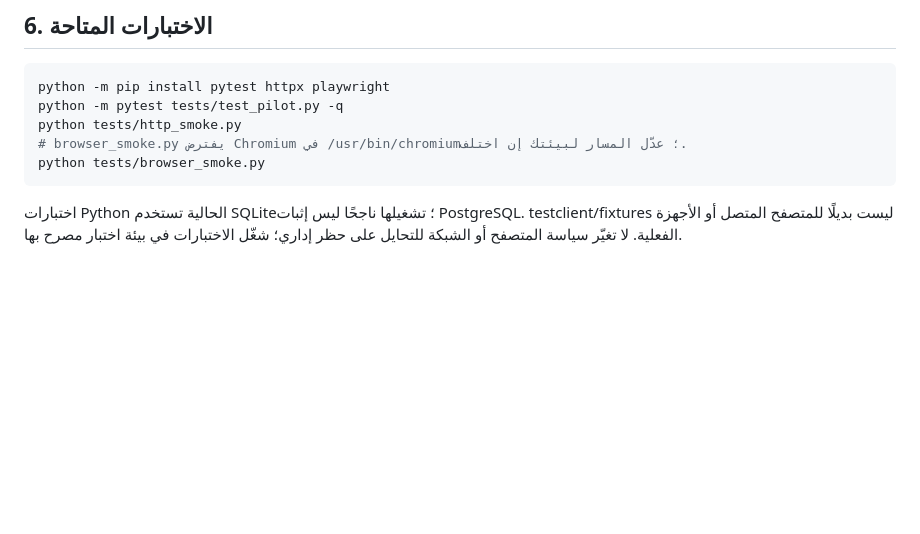
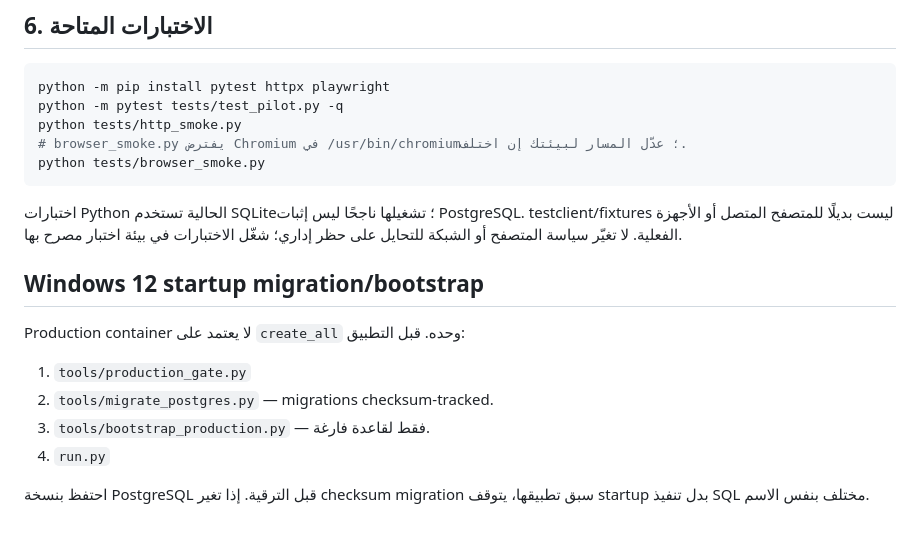
Before and after one commit to ahmed73ali737-boop/Plus-x, a Markdown page: ops/DEPLOY_AR.md, the part around the change. GitHub-like rendering; blank space fills up the shorter version.

````diff
--- a/ops/DEPLOY_AR.md
+++ b/ops/DEPLOY_AR.md
@@ -80,3 +80,13 @@ python tests/browser_smoke.py
 ```
 
 اختبارات Python الحالية تستخدم SQLite؛ تشغيلها ناجحًا ليس إثبات PostgreSQL. testclient/fixtures ليست بديلًا للمتصفح المتصل أو الأجهزة الفعلية. لا تغيّر سياسة المتصفح أو الشبكة للتحايل على حظر إداري؛ شغّل الاختبارات في بيئة اختبار مصرح بها.
+
+
+## Windows 12 startup migration/bootstrap
+Production container لا يعتمد على `create_all` وحده. قبل التطبيق:
+1. `tools/production_gate.py`
+2. `tools/migrate_postgres.py` — migrations checksum-tracked.
+3. `tools/bootstrap_production.py` — فقط لقاعدة فارغة.
+4. `run.py`
+
+احتفظ بنسخة PostgreSQL قبل الترقية. إذا تغير checksum migration سبق تطبيقها، يتوقف startup بدل تنفيذ SQL مختلف بنفس الاسم.
````
